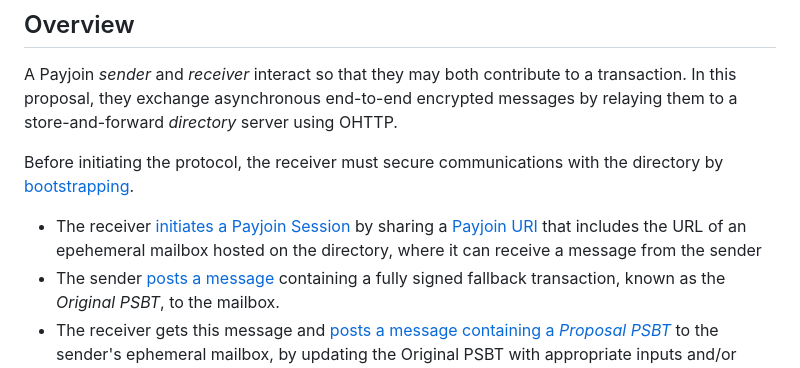
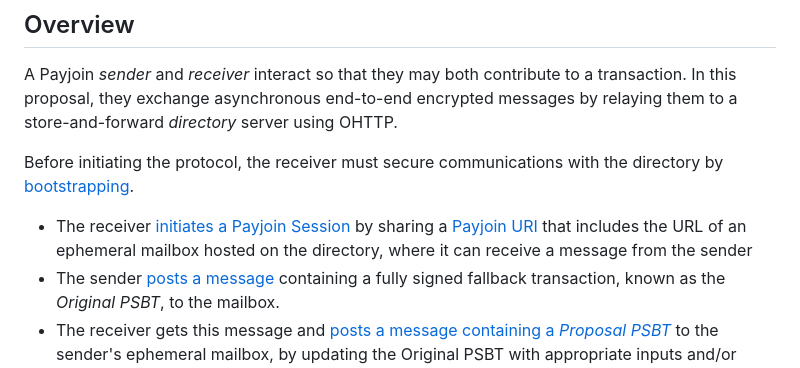
Before and after one commit to bitcoin/bips, a Markdown page: bip-0077.md, the part around the change. Rendered like a GitHub page.

Commit message:
epehmeral -> ephemeral
Co-authored-by: Brandon Lucas <thebrandonlucas@gmail.com>

```diff
--- a/bip-0077.md
+++ b/bip-0077.md
@@ -89,7 +89,7 @@ the directory by [bootstrapping](#ohttp-bootstrapping).
 
 - The receiver [initiates a Payjoin Session](#session-initiation)
   by sharing a [Payjoin URI](#payjoin-uri) that includes the URL of an
-  epehemeral mailbox hosted on the directory, where it can receive a message
+  ephemeral mailbox hosted on the directory, where it can receive a message
   from the sender
 - The sender [posts a message](#sender-original-psbt-messaging)
   containing a fully signed fallback transaction, known as the *Original PSBT*,
```
